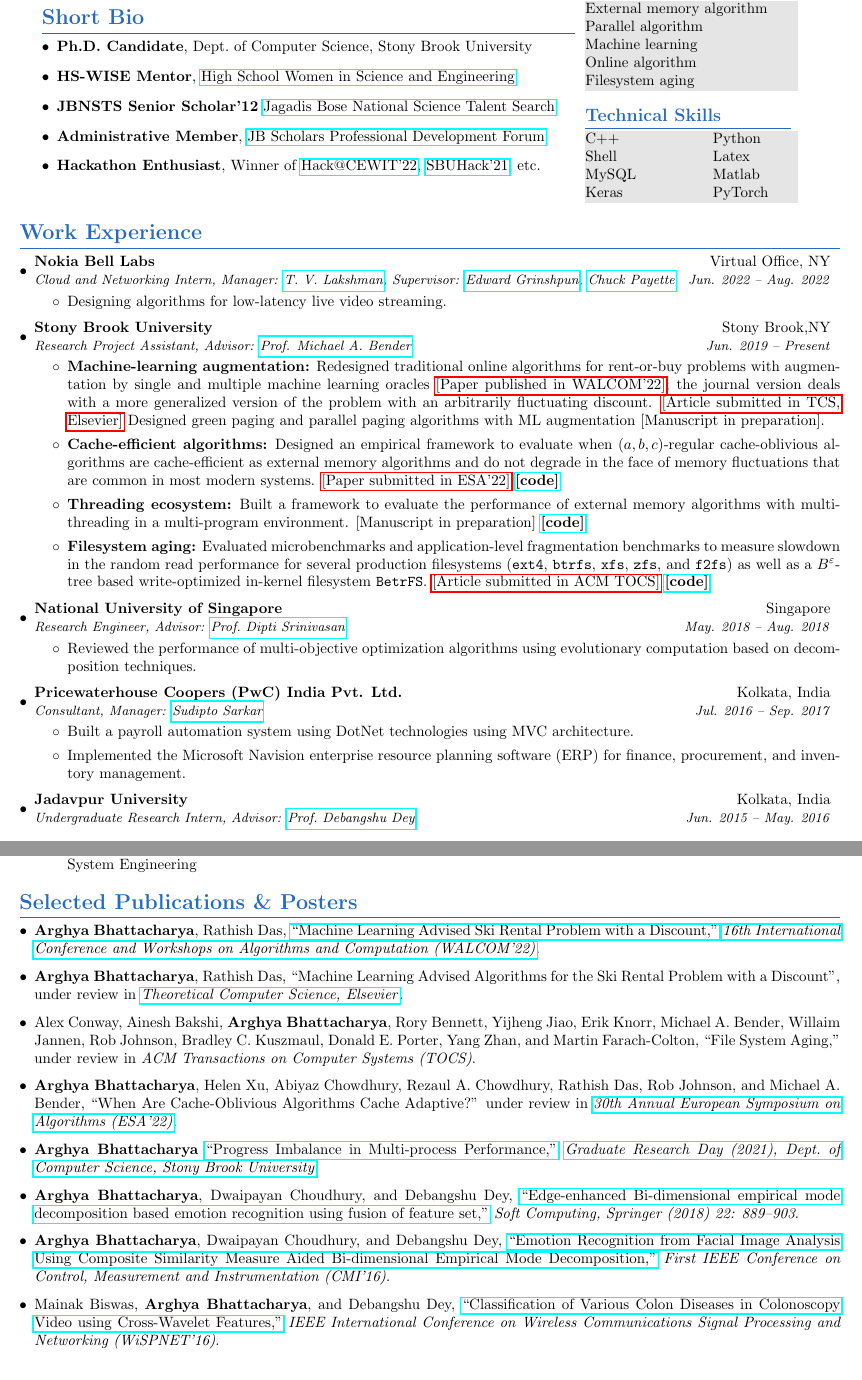
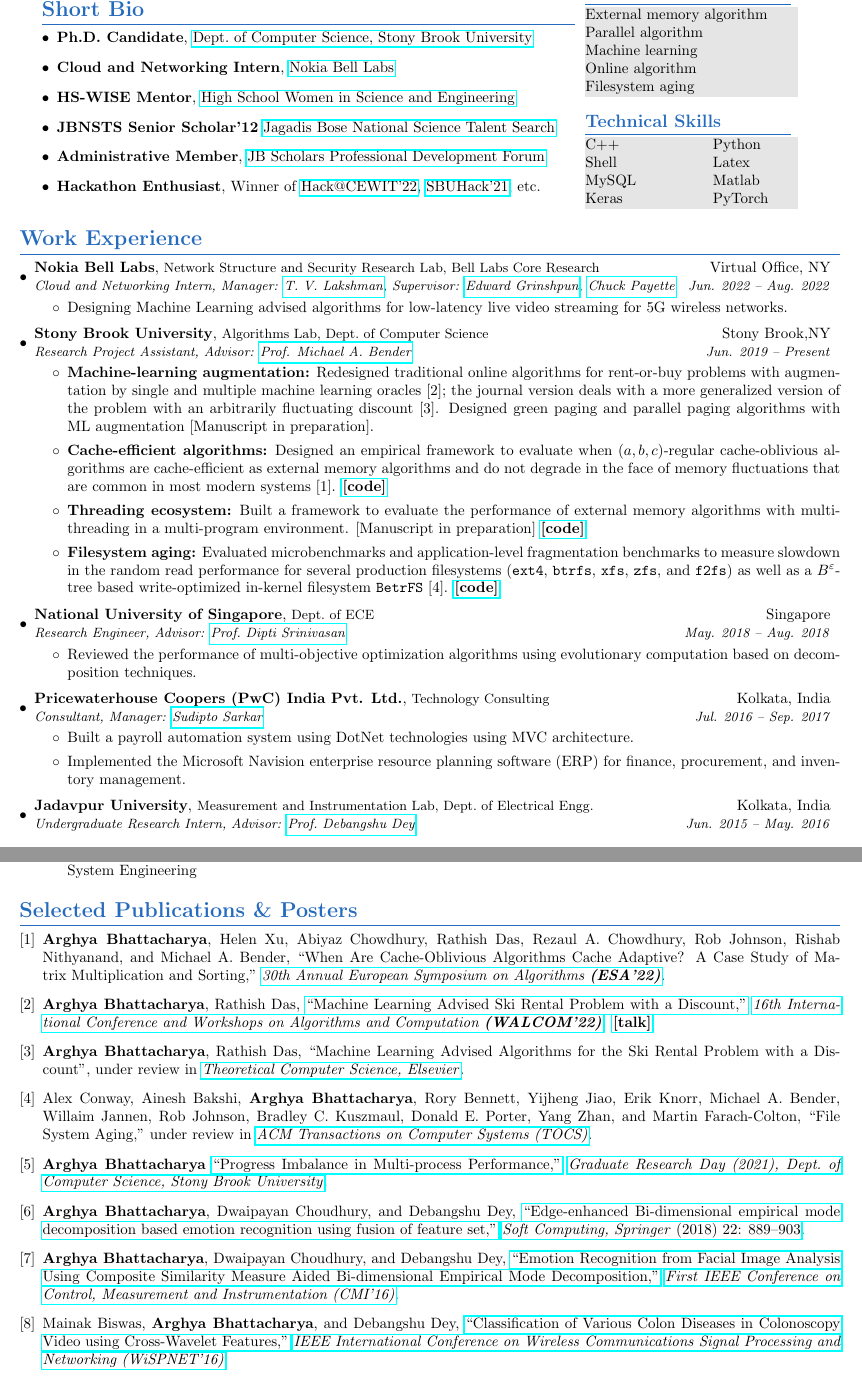
Before and after one commit to ArghyaB118/Resume, a LaTeX CV (Arghya_Bhattacharya_Resume.tex, which reads defines.tex): two parts of pages 1 and 2 of 2, joined at a grey line, cut so that both start at the same text. Compiled offline with pdfLaTeX.

Commit message:
"changes for ESA"

```diff
--- a/Arghya_Bhattacharya_Resume.tex
+++ b/Arghya_Bhattacharya_Resume.tex
@@ -50,7 +50,8 @@
 \begin{minipage}{0.65\textwidth}
 \section{Short Bio}
 \resumeSubHeadingListStart
-\item \textbf{Ph.D. Candidate}, Dept.\ of Computer Science, Stony Brook University
+\item \textbf{Ph.D. Candidate}, \href{https://www.cs.stonybrook.edu/}{Dept.\ of Computer Science, Stony Brook University}
+\item \textbf{Cloud and Networking Intern}, \href{https://www.bell-labs.com/}{Nokia Bell Labs}
 \item \textbf{HS-WISE Mentor}, \href{https://www.stonybrook.edu/commcms/wise/pre-college/high_school.php}{High School Women in Science and Engineering}
 \item \textbf{JBNSTS Senior Scholar'12} \href{https://jbnsts.ac.in}{Jagadis Bose National Science Talent Search}
 \item \textbf{Administrative Member}, \href{https://sites.google.com/view/jbspdf/home}{JB Scholars Professional Development Forum}
@@ -96,26 +97,27 @@
 \resumeSubHeadingListStart
 \resumeSubheading{Nokia Bell Labs}{Virtual Office, NY}
 {Cloud and Networking Intern, Manager: \href{https://www.bell-labs.com/about/researcher-profiles/tvlakshman/}{T. V. Lakshman}, Supervisor:
-\href{https://ieeexplore.ieee.org/author/37085469422}{Edward Grinshpun}, \href{https://www.bell-labs.com/about/researcher-profiles/chuckpayette/}{Chuck Payette}
-}{Jun. 2022 -- Aug. 2022}
+\href{https://ieeexplore.ieee.org/author/37085469422}{Edward Grinshpun}, \href{https://www.bell-labs.com/about/researcher-profiles/chuckpayette/}{Chuck Payette}}
+{Jun. 2022 -- Aug. 2022}
+{Network Structure and Security Research Lab, Bell Labs Core Research}
 \resumeItemListStart
-\item \justifying{Designing algorithms for low-latency live video streaming.}
+\item \justifying{Designing Machine Learning advised algorithms for low-latency live video streaming for 5G wireless networks.}
 \resumeItemListEnd
-
 \resumeSubheading{Stony Brook University}{Stony Brook,NY}
 {Research Project Assistant, Advisor: \href{https://www3.cs.stonybrook.edu/~bender/}{Prof. Michael A.\ Bender}}
 {Jun. 2019 -- Present}
+{Algorithms Lab, Dept.\ of Computer Science}
 \resumeItemListStart
-\item \justifying{\textbf{Machine-learning augmentation:} Redesigned traditional online algorithms for rent-or-buy problems with augmentation by single and multiple machine learning oracles \hyperref[sec:pubs]{[Paper published in WALCOM'22]}; the journal version deals with a more generalized version of the problem with an arbitrarily fluctuating discount. \hyperref[sec:pubs]{[Article submitted in TCS, Elsevier]}
+\item \justifying{\textbf{Machine-learning augmentation:} Redesigned traditional online algorithms for rent-or-buy problems with augmentation by single and multiple machine learning oracles [2]; the journal version deals with a more generalized version of the problem with an arbitrarily fluctuating discount [3].
 %The empirical framework includes evaluation on synthetic and real-world datasets using ML models for time-series prediction, such as LSTM and FbProphet \hyperref[sec:pubs]{[Article submitted in Algorithmica, Springer]}.
 %Introduced external-memory data structures (learning-indexed B-tree) for efficient range queries [Manuscript in preparation].
 Designed green paging and parallel paging algorithms with ML augmentation [Manuscript in preparation].}
 
-\item \justifying{\textbf{Cache-efficient algorithms:} Designed an empirical framework to evaluate when $(a,b,c)$-regular cache-oblivious algorithms are cache-efficient as external memory algorithms and do not degrade in the face of memory fluctuations that are common in most modern systems. \hyperref[sec:pubs]{[Paper submitted in ESA'22]} \href{https://github.com/ArghyaB118/cache_adaptivity}{\textbf{[code]}}}
+\item \justifying{\textbf{Cache-efficient algorithms:} Designed an empirical framework to evaluate when $(a,b,c)$-regular cache-oblivious algorithms are cache-efficient as external memory algorithms and do not degrade in the face of memory fluctuations that are common in most modern systems [1]. \href{https://github.com/ArghyaB118/cache_adaptivity}{\textbf{[code]}}}
 
 \item \justifying{\textbf{Threading ecosystem:} Built a framework to evaluate the performance of external memory algorithms with multi-threading in a multi-program environment. [Manuscript in preparation] \href{https://github.com/ArghyaB118/threading_ecosystems}{\textbf{[code]}}}
 
-\item \justifying{\textbf{Filesystem aging:} Evaluated microbenchmarks and application-level fragmentation benchmarks to measure slowdown in the random read performance for several production filesystems (\texttt{ext4}, \texttt{btrfs}, \texttt{xfs}, \texttt{zfs}, and \texttt{f2fs}) as well as a $B^{\varepsilon}$-tree based write-optimized in-kernel filesystem \texttt{BetrFS}. \hyperref[sec:pubs]{[Article submitted in ACM TOCS]} \href{https://github.com/ArghyaB118/filesystem_aging}{\textbf{[code]}}}
+\item \justifying{\textbf{Filesystem aging:} Evaluated microbenchmarks and application-level fragmentation benchmarks to measure slowdown in the random read performance for several production filesystems (\texttt{ext4}, \texttt{btrfs}, \texttt{xfs}, \texttt{zfs}, and \texttt{f2fs}) as well as a $B^{\varepsilon}$-tree based write-optimized in-kernel filesystem \texttt{BetrFS} [4]. \href{https://github.com/ArghyaB118/filesystem_aging}{\textbf{[code]}}}
 \resumeItemListEnd
 
 \iffalse
@@ -133,14 +135,15 @@
 
 \resumeSubheading
 {National University of Singapore}{Singapore}
-{Research Engineer, Advisor: \href{https://www.ece.nus.edu.sg/gems/profhome.html}{Prof.\ Dipti Srinivasan}}{May. 2018 -- Aug. 2018}
+{Research Engineer, Advisor: \href{https://www.ece.nus.edu.sg/gems/profhome.html}{Prof.\ Dipti Srinivasan}}{May. 2018 -- Aug. 2018}{Dept.\ of ECE}
 \resumeItemListStart
 \item {Reviewed the performance of multi-objective optimization algorithms using evolutionary computation based on decomposition techniques.}
 \resumeItemListEnd
 
 \resumeSubheading
 {Pricewaterhouse Coopers (PwC) India Pvt. Ltd.}{Kolkata, India}
-{Consultant, Manager: \href{https://www.linkedin.com/in/sudipt0sarkar/?originalSubdomain=in}{Sudipto Sarkar}}{Jul. 2016 -- Sep. 2017}
+{Consultant, Manager: \href{https://www.linkedin.com/in/sudipt0sarkar/?originalSubdomain=in}{Sudipto Sarkar}}
+{Jul. 2016 -- Sep. 2017}{Technology Consulting}
 \resumeItemListStart
 \item {Built a payroll automation system using DotNet technologies using MVC architecture.}
 \item {Implemented the Microsoft Navision enterprise resource planning software (ERP) for finance, procurement, and inventory management.}
@@ -149,11 +152,11 @@
 \resumeSubheading
 {Jadavpur University}{Kolkata, India}
 {Undergraduate Research Intern, Advisor:
-{\href{https://scholar.google.com/citations?hl=en&user=tlzV8CAAAAAJ&view_op=list_works&sortby=pubdate}{Prof.\ Debangshu Dey}}
-}{Jun. 2015 -- May. 2016}
+{\href{https://scholar.google.com/citations?hl=en&user=tlzV8CAAAAAJ&view_op=list_works&sortby=pubdate}{Prof.\ Debangshu Dey}}}
+{Jun. 2015 -- May. 2016}{Measurement and Instrumentation Lab, Dept.\ of Electrical Engg.}
 \resumeItemListStart
-\item {Designed algorithms for affective computing: a study of Bi-dimensional Empirical Mode Decomposition (BEMD) based feature extraction, Principle Component Analysis (PCA), Linear Discriminant Analysis (LDA) based dimensionality reduction, Gray-level Co-occurrence Matrix (GLCM), Histogram of Oriented Gradients (HOG), Local Ternary Pattern (LTP) based feature elimination, and Multi-class Support Vector Machine (SVM), k-Nearest Neighbor (k-NN) based classification in context of emotion recognition \hyperref[sec:pubs]{[Article published in Soft computing, Springer]}}.
-\item {Designed tools and algorithms for biomedical image processing and cancer detection using Optical Colonoscopy videos \hyperref[sec:pubs]{[Paper published in WiSPNET'16]}}.
+\item {Designed algorithms for affective computing: a study of Bi-dimensional Empirical Mode Decomposition (BEMD) based feature extraction, Principle Component Analysis (PCA), Linear Discriminant Analysis (LDA) based dimensionality reduction, Gray-level Co-occurrence Matrix (GLCM), Histogram of Oriented Gradients (HOG), Local Ternary Pattern (LTP) based feature elimination, and Multi-class Support Vector Machine (SVM), k-Nearest Neighbor (k-NN) based classification in context of emotion recognition [6, 7]}.
+\item {Designed algorithms for biomedical image processing and cancer detection using Optical Colonoscopy videos [8]}.
 \resumeItemListEnd
 
 \resumeSubheading
@@ -204,29 +208,29 @@
 \fi
 \resumeSubHeadingListEnd
 
-
 %-----------PUBLICATIONS-----------------
 \section{Selected Publications \& Posters}
 \label{sec:pubs}
-\resumeSubHeadingListStart
-\item{\textbf{Arghya Bhattacharya}, Rathish Das, \href{https://link.springer.com/chapter/10.1007/978-3-030-96731-4_18}{``Machine Learning Advised Ski Rental Problem with a Discount,''} \href{https://walcom2022.unej.ac.id/instruction-for-author/accepted-papers}{\textit{16th International Conference and Workshops on Algorithms and Computation (WALCOM'22)}}.}
+\resumePublicationListStart
+
+\item {\textbf{Arghya Bhattacharya}, Helen Xu, Abiyaz Chowdhury, Rathish Das, Rezaul A.\ Chowdhury, Rob Johnson, Rishab Nithyanand, and Michael A.\ Bender, {``When Are Cache-Oblivious Algorithms Cache Adaptive? A Case Study of Matrix Multiplication and Sorting,''}  \href{https://algo2022.eu/esa/}{\textit{30th Annual European Symposium on Algorithms \textbf{(ESA'22)}}}.}
+
+\item{\textbf{Arghya Bhattacharya}, Rathish Das, \href{https://link.springer.com/chapter/10.1007/978-3-030-96731-4_18}{``Machine Learning Advised Ski Rental Problem with a Discount,''} \href{https://walcom2022.unej.ac.id/instruction-for-author/accepted-papers}{\textit{16th International Conference and Workshops on Algorithms and Computation \textbf{(WALCOM'22)}}}. \href{https://www.youtube.com/watch?v=CmveDP86fPg}{\textbf{[talk]}}}
 
 \item{\textbf{Arghya Bhattacharya}, Rathish Das, {``Machine Learning Advised Algorithms for the Ski Rental Problem with a Discount''}, under review in \href{https://www.sciencedirect.com/journal/theoretical-computer-science}{\textit{Theoretical Computer Science, Elsevier}}.}
 
 %\item{\textbf{Arghya Bhattacharya}, Rathish Das, and Michael A. Bender,  {``Learning Indexed B-tree,''}, to be submitted in \href{https://hpi.de/algo2022/esa/}{\textit{30th Annual European Symposium on Algorithms (ESA'22)}}.}
 
-\item {Alex Conway, Ainesh Bakshi, \textbf{Arghya Bhattacharya}, Rory Bennett, Yijheng Jiao, Erik Knorr, Michael A. Bender, Willaim Jannen, Rob Johnson, Bradley C. Kuszmaul, Donald E. Porter, Yang Zhan, and Martin Farach-Colton, {``File System Aging,''} under review in \textit{ACM Transactions on Computer Systems (TOCS)}.}
-
-\item {\textbf{Arghya Bhattacharya}, Helen Xu, Abiyaz Chowdhury, Rezaul A. Chowdhury, Rathish Das, Rob Johnson, and Michael A. Bender, {``When Are Cache-Oblivious Algorithms Cache Adaptive?''} under review in \href{https://algo2022.eu/esa/}{\textit{30th Annual European Symposium on Algorithms (ESA'22)}}.}
+\item {Alex Conway, Ainesh Bakshi, \textbf{Arghya Bhattacharya}, Rory Bennett, Yijheng Jiao, Erik Knorr, Michael A. Bender, Willaim Jannen, Rob Johnson, Bradley C. Kuszmaul, Donald E. Porter, Yang Zhan, and Martin Farach-Colton, {``File System Aging,''} under review in \href{https://dl.acm.org/journal/tocs}{\textit{ACM Transactions on Computer Systems (TOCS)}}.}
 
 \item {\textbf{Arghya Bhattacharya}
 \href{https://www3.cs.stonybrook.edu/~grd/posters/GRD_2021_Poster_Arghya_Bhattacharya.pdf}{``Progress Imbalance in Multi-process Performance,''} \href{https://www3.cs.stonybrook.edu/~grd/index.html}{\textit{Graduate Research Day (2021), Dept.\ of Computer Science, Stony Brook University}}.}
 
-\item {\textbf{Arghya Bhattacharya}, Dwaipayan Choudhury, and Debangshu Dey, \href{https://doi.org/10.1007/s00500-016-2395-4}{``Edge-enhanced Bi-dimensional empirical mode decomposition based emotion recognition using fusion of feature set,"} \textit{Soft Computing, Springer (2018) 22: 889--903}.}
+\item {\textbf{Arghya Bhattacharya}, Dwaipayan Choudhury, and Debangshu Dey, \href{https://doi.org/10.1007/s00500-016-2395-4}{``Edge-enhanced Bi-dimensional empirical mode decomposition based emotion recognition using fusion of feature set,"} \href{https://www.springer.com/journal/500}{\textit{Soft Computing, Springer} (2018) 22: 889--903}.}
 
-\item {\textbf{Arghya Bhattacharya}, Dwaipayan Choudhury, and Debangshu Dey, \href{https://doi.org/10.1109/CMI.2016.7413766}{``Emotion Recognition from Facial Image Analysis Using Composite Similarity Measure Aided Bi-dimensional Empirical Mode Decomposition,"} \textit{First IEEE Conference on Control, Measurement and Instrumentation (CMI’16)}.}
+\item {\textbf{Arghya Bhattacharya}, Dwaipayan Choudhury, and Debangshu Dey, \href{https://doi.org/10.1109/CMI.2016.7413766}{``Emotion Recognition from Facial Image Analysis Using Composite Similarity Measure Aided Bi-dimensional Empirical Mode Decomposition,"} \href{https://ieeexplore.ieee.org/xpl/conhome/7400053/proceeding}{\textit{First IEEE Conference on Control, Measurement and Instrumentation (CMI’16)}}.}
 
-\item {Mainak Biswas, \textbf{Arghya Bhattacharya}, and Debangshu Dey, \href{https://doi.org/10.1109/WiSPNET.2016.7566521} {``Classification of Various Colon Diseases in Colonoscopy Video using Cross-Wavelet Features,"} \textit{IEEE International Conference on Wireless Communications Signal Processing and Networking (WiSPNET'16)}.}
-\resumeSubHeadingListEnd
+\item {Mainak Biswas, \textbf{Arghya Bhattacharya}, and Debangshu Dey, \href{https://doi.org/10.1109/WiSPNET.2016.7566521} {``Classification of Various Colon Diseases in Colonoscopy Video using Cross-Wavelet Features,"} \href{https://ieeexplore.ieee.org/xpl/conhome/7561562/proceeding}{\textit{IEEE International Conference on Wireless Communications Signal Processing and Networking (WiSPNET'16)}}.}
+\resumePublicationListEnd
 %-------------------------------------------
 \end{document}
--- a/defines.tex
+++ b/defines.tex
@@ -28,11 +28,11 @@
   }
 }
 
-\newcommand{\resumeSubheading}[4]{
+\newcommand{\resumeSubheading}[5]{
   \vspace{-1pt}\item
     \begin{tabular*}{0.97\textwidth}{l@{\extracolsep{\fill}}r}
-      \textbf{#1} & #2 \\
-      \textit{\small#3} & \textit{\small #4}\\
+      \textbf{#1}, {\small#5} & #2 \\
+      \textit{\small#3} & \textit{\small#4}\\
 
 
     \end{tabular*}\vspace{-5pt}
@@ -46,6 +46,10 @@
 \newcommand{\resumeSubHeadingListEnd}{\end{itemize}}
 \newcommand{\resumeItemListStart}{\begin{itemize}}
 \newcommand{\resumeItemListEnd}{\end{itemize}\vspace{-5pt}}
+%%% adding for references/publications
+\newcommand{\resumePublicationListStart}{\begin{enumerate}[leftmargin=*,label={[\arabic*]}]}
+\newcommand{\resumePublicationListEnd}{\end{enumerate}}
+%%% end here
 \makeatletter
 \newcommand*{\rom}[1]{\expandafter\@slowromancap\romannumeral #1@}
 \makeatother
```
Also changed, not shown: Arghya_Bhattacharya_Resume.pdf, Arghya_Bhattacharya_Resume.tex (9 more changed lines).
